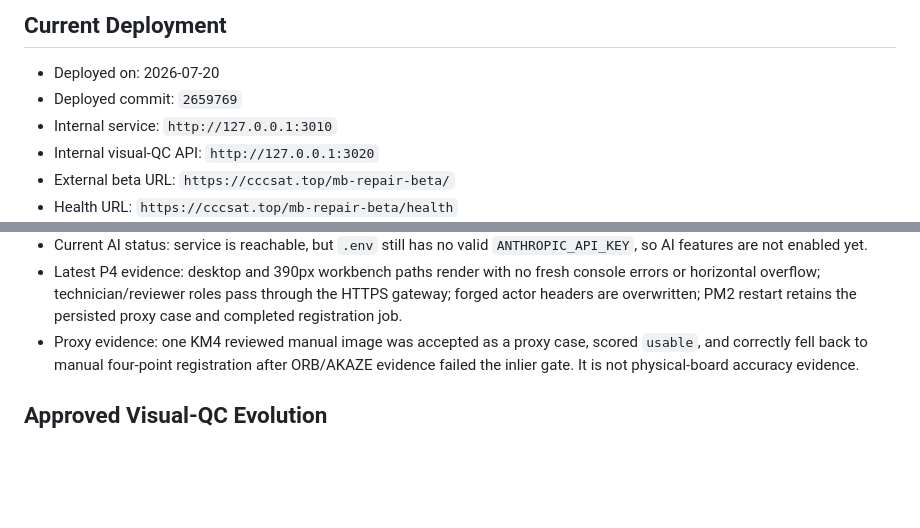
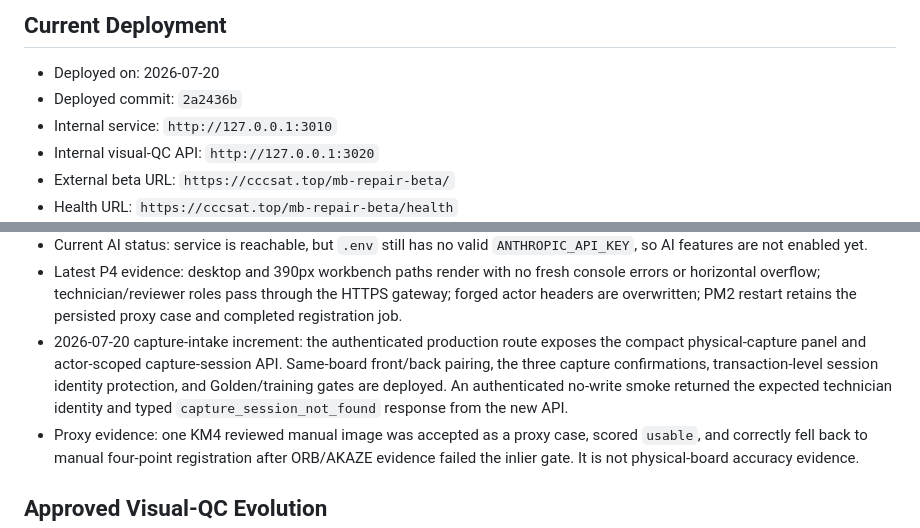
Before and after one commit to LJQ-2027/mainboard-repair-system, a Markdown page: docs/beta-deployment.md, 2 parts joined by grey strips. Rendered like a GitHub page; blank space fills up the shorter version.

Commit message:
docs: record paired capture deployment

```diff
--- a/docs/beta-deployment.md
+++ b/docs/beta-deployment.md
@@ -55,7 +55,7 @@ ANTHROPIC_API_KEY=...
 ## Current Deployment
 
 - Deployed on: 2026-07-20
-- Deployed commit: `2659769`
+- Deployed commit: `2a2436b`
 - Internal service: `http://127.0.0.1:3010`
 - Internal visual-QC API: `http://127.0.0.1:3020`
 - External beta URL: `https://cccsat.top/mb-repair-beta/`
@@ -72,6 +72,12 @@ ANTHROPIC_API_KEY=...
   console errors or horizontal overflow; technician/reviewer roles pass through
   the HTTPS gateway; forged actor headers are overwritten; PM2 restart retains
   the persisted proxy case and completed registration job.
+- 2026-07-20 capture-intake increment: the authenticated production route
+  exposes the compact physical-capture panel and actor-scoped capture-session
+  API. Same-board front/back pairing, the three capture confirmations,
+  transaction-level session identity protection, and Golden/training gates are
+  deployed. An authenticated no-write smoke returned the expected technician
+  identity and typed `capture_session_not_found` response from the new API.
 - Proxy evidence: one KM4 reviewed manual image was accepted as a proxy case,
   scored `usable`, and correctly fell back to manual four-point registration
   after ORB/AKAZE evidence failed the inlier gate. It is not physical-board
```
